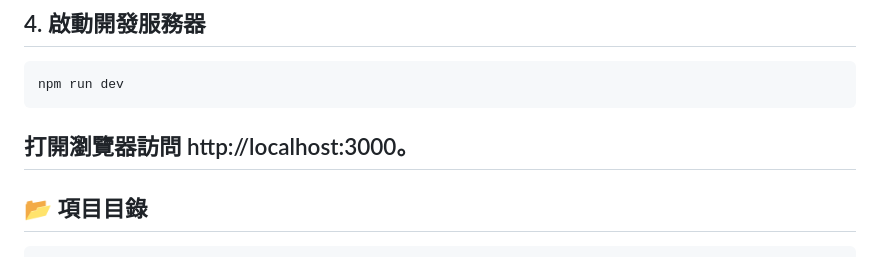
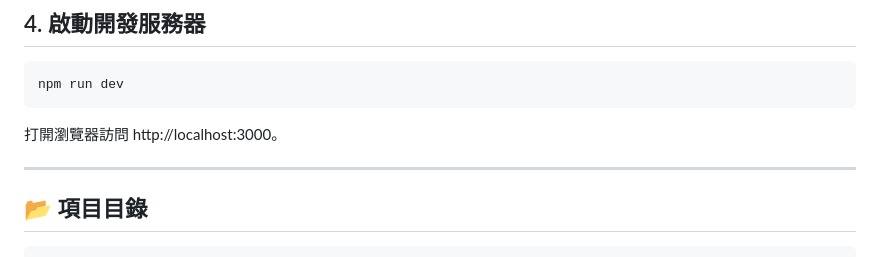
Before and after one commit to CasperHK/NebulaOS, a Markdown page: README.md, the part around the change. Drawn GitHub-style.

````diff
--- a/README.md
+++ b/README.md
@@ -45,8 +45,8 @@ DATABASE_URL=your_db_url
 ```
 npm run dev
 ```
+打開瀏覽器訪問 http://localhost:3000。
 
-打開瀏覽器訪問 http://localhost:3000。
 ------------------------------
 ## 📂 項目目錄
 ```text
````
